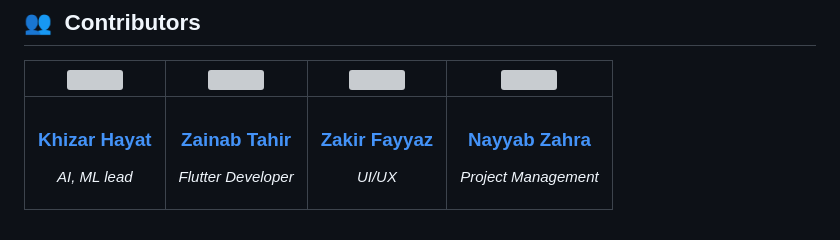
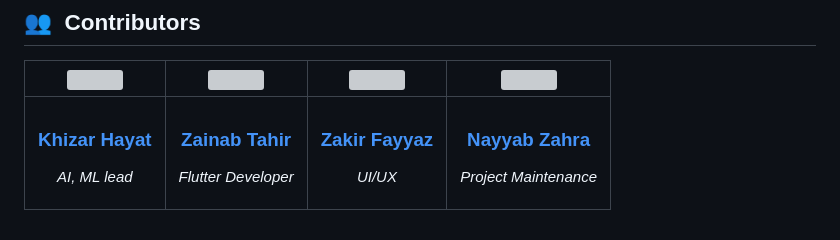
Before and after one commit to GDSC-cuiatd/ParkinCare, a Markdown page: README.md, the part around the change. GitHub-like rendering; grey boxes are pictures that could not be loaded.

```diff
--- a/README.md
+++ b/README.md
@@ -46,4 +46,4 @@ Visual Studio | FastAPI | Adobe Illustrator | MS Word| GitHub| Google | Flutter
 
 | <a href="YOUR_GITHUB_PROFILE_LINK"><img width="180px" src="https://github.com/GDSC-cuiatd/team_khizar/assets/144155704/1b866708-bac6-4b86-b5f0-456086cb4aaa" alt=""/></a> | <a href="YOUR_GITHUB_PROFILE_LINK"><img width="180px" src="https://github.com/GDSC-cuiatd/team_khizar/assets/144155704/2e420e46-fd24-4c45-8584-e20c6dff0c1f" alt=""/></a> | <a href="YOUR_GITHUB_PROFILE_LINK"><img width="180px" src="https://github.com/GDSC-cuiatd/team_khizar/assets/144155704/07e644fe-57ac-4912-9939-517d25517f03" alt=""/></a> | <a href="YOUR_GITHUB_PROFILE_LINK"><img width="180px" src="https://github.com/GDSC-cuiatd/team_khizar/assets/144155704/92119ec5-11ee-48f3-a66b-52d6ad67b8e2" alt=""/></a> |
 | ---------------------------------------------------------------------------------------------------------------------------------------------------------------------------------------------------------------------------------- | ----------------------------------------------------------------------------------------------------------------------------------------------------------------------------------------------------------------------------------- | -------------------------------------------------------------------------------------------------------------------------------------------------------------------------------------------------------------------------- | ----------------------------------------------------------------------------------------------------------------------------------------------------------------------------------------------------------------------------- |
-| <div align="center"><h3><b><a href="YOUR_GITHUB_PROFILE_LINK">Khizar Hayat</a></b></h3><p><i>AI, ML lead</i></p></div>                                                                               | <div align="center"><h3><b><a href="YOUR_GITHUB_PROFILE_LINK">Zainab Tahir</a></b></h3></a><p><i>Flutter Developer</i></p></div>                                                                          | <div align="center"><h3><b><a href="YOUR_GITHUB_PROFILE_LINK">Zakir Fayyaz</a></b></h3></a><p><i>UI/UX</i></p></div></a>                                                               | <div align="center"><h3><b><a href="YOUR_GITHUB_PROFILE_LINK">Nayyab Zahra</a></b></h3></a><p><i>Project Management</i></p></div>                                                                            |
+| <div align="center"><h3><b><a href="YOUR_GITHUB_PROFILE_LINK">Khizar Hayat</a></b></h3><p><i>AI, ML lead</i></p></div>                                                                               | <div align="center"><h3><b><a href="YOUR_GITHUB_PROFILE_LINK">Zainab Tahir</a></b></h3></a><p><i>Flutter Developer</i></p></div>                                                                          | <div align="center"><h3><b><a href="YOUR_GITHUB_PROFILE_LINK">Zakir Fayyaz</a></b></h3></a><p><i>UI/UX</i></p></div></a>                                                               | <div align="center"><h3><b><a href="YOUR_GITHUB_PROFILE_LINK">Nayyab Zahra</a></b></h3></a><p><i>Project Maintenance</i></p></div>                                                                            |
```
